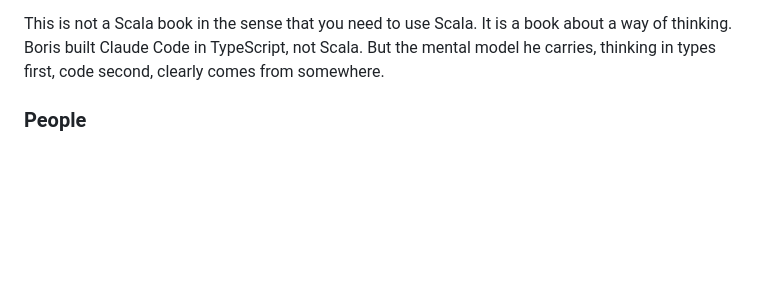
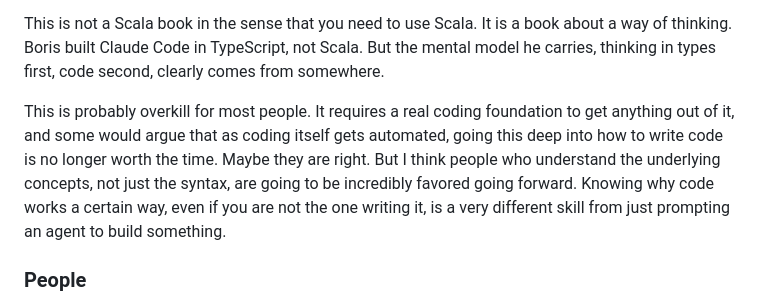
Before and after one commit to IR-DAN/Applied-AI-Learning-Journey, a Markdown page: DIARY.md, the part around the change. GitHub-like rendering; blank space fills up the shorter version.

Commit message:
Add reflection on concepts vs syntax to FP in Scala entry
https://claude.ai/code/session_014HFJiSqu21BrnTs7i4EJj1

```diff
--- a/DIARY.md
+++ b/DIARY.md
@@ -242,6 +242,8 @@ Here is what Boris said in full:
 
 This is not a Scala book in the sense that you need to use Scala. It is a book about a way of thinking. Boris built Claude Code in TypeScript, not Scala. But the mental model he carries, thinking in types first, code second, clearly comes from somewhere.
 
+This is probably overkill for most people. It requires a real coding foundation to get anything out of it, and some would argue that as coding itself gets automated, going this deep into how to write code is no longer worth the time. Maybe they are right. But I think people who understand the underlying concepts, not just the syntax, are going to be incredibly favored going forward. Knowing why code works a certain way, even if you are not the one writing it, is a very different skill from just prompting an agent to build something.
+
 ### People
 
 - **Boris Cherny**, Head of Claude Code at Anthropic, creator of Claude Code, ex-Principal Engineer at Meta · [LinkedIn](https://www.linkedin.com/in/bcherny/)
```
